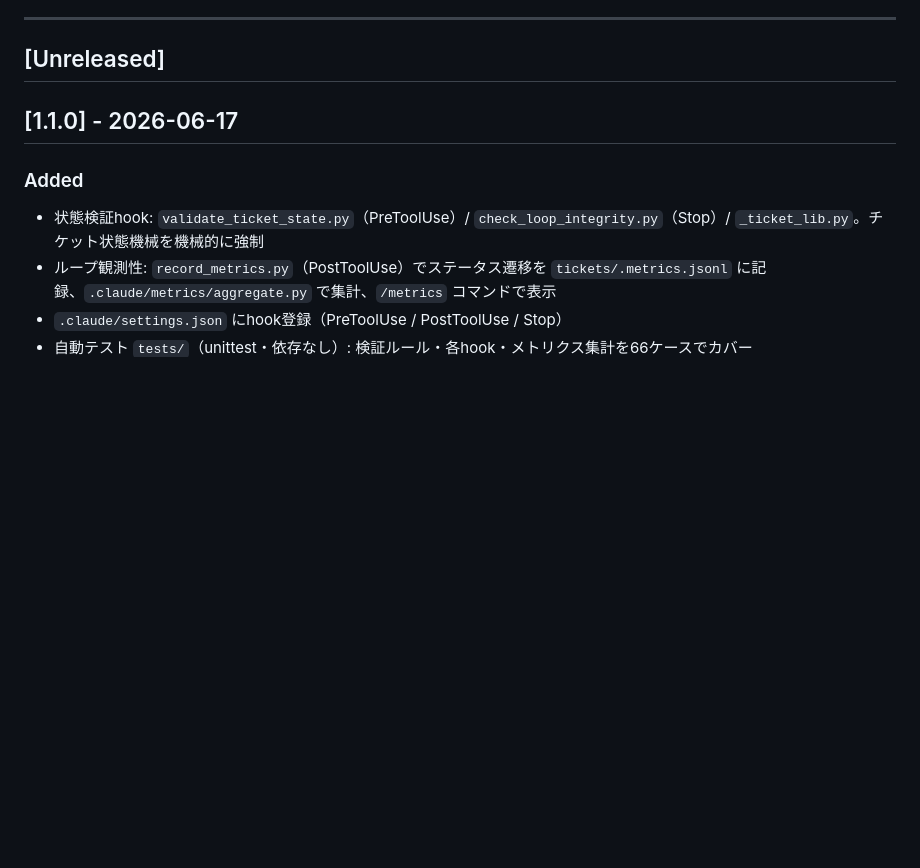
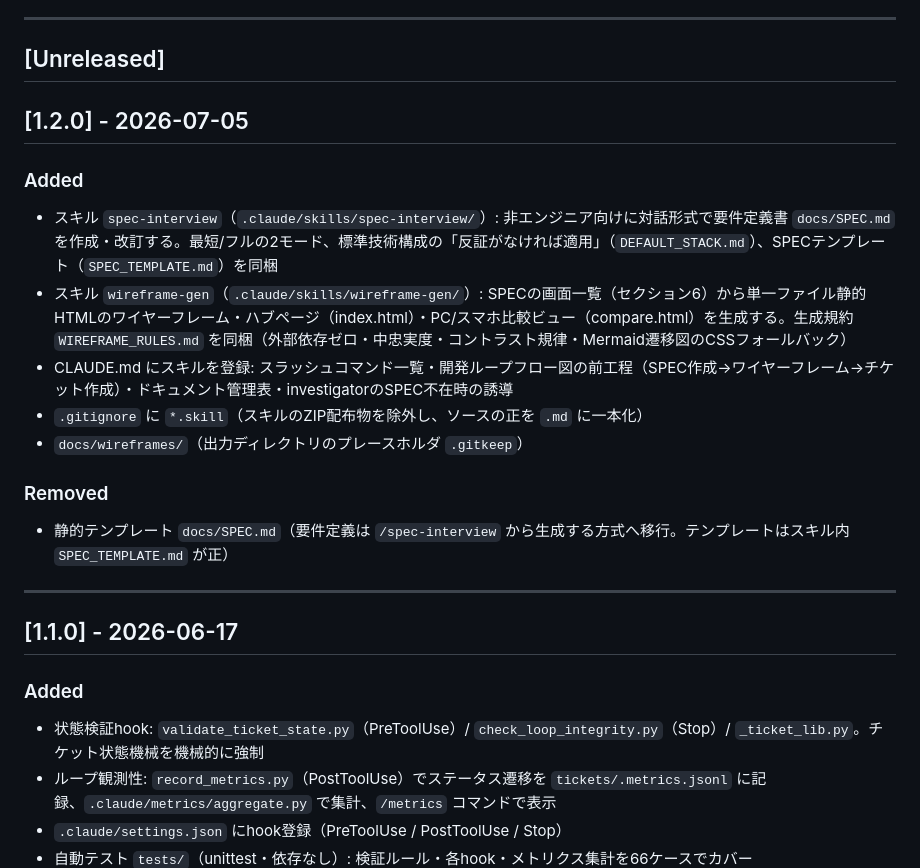
Before and after one commit to breeze-shared-inc/kenesis-loop-kit, a Markdown page: CHANGELOG.md, the part around the change. Drawn GitHub-style; blank space fills up the shorter version.

Commit message:
[DOCS] リリース 1.2.0 を確定（CHANGELOG [Unreleased]→[1.2.0] - 2026-07-05）
Co-Authored-By: Claude Opus 4.8 (1M context) <noreply@anthropic.com>

```diff
--- a/CHANGELOG.md
+++ b/CHANGELOG.md
@@ -7,6 +7,20 @@ Kenesis Loop Kitのすべての変更はこのファイルに記録されます
 ---
 
 ## [Unreleased]
+
+## [1.2.0] - 2026-07-05
+
+### Added
+- スキル `spec-interview`（`.claude/skills/spec-interview/`）: 非エンジニア向けに対話形式で要件定義書 `docs/SPEC.md` を作成・改訂する。最短/フルの2モード、標準技術構成の「反証がなければ適用」（`DEFAULT_STACK.md`）、SPECテンプレート（`SPEC_TEMPLATE.md`）を同梱
+- スキル `wireframe-gen`（`.claude/skills/wireframe-gen/`）: SPECの画面一覧（セクション6）から単一ファイル静的HTMLのワイヤーフレーム・ハブページ（index.html）・PC/スマホ比較ビュー（compare.html）を生成する。生成規約 `WIREFRAME_RULES.md` を同梱（外部依存ゼロ・中忠実度・コントラスト規律・Mermaid遷移図のCSSフォールバック）
+- CLAUDE.md にスキルを登録: スラッシュコマンド一覧・開発ループフロー図の前工程（SPEC作成→ワイヤーフレーム→チケット作成）・ドキュメント管理表・investigatorのSPEC不在時の誘導
+- `.gitignore` に `*.skill`（スキルのZIP配布物を除外し、ソースの正を `.md` に一本化）
+- `docs/wireframes/`（出力ディレクトリのプレースホルダ `.gitkeep`）
+
+### Removed
+- 静的テンプレート `docs/SPEC.md`（要件定義は `/spec-interview` から生成する方式へ移行。テンプレートはスキル内 `SPEC_TEMPLATE.md` が正）
+
+---
 
 ## [1.1.0] - 2026-06-17
 
```
